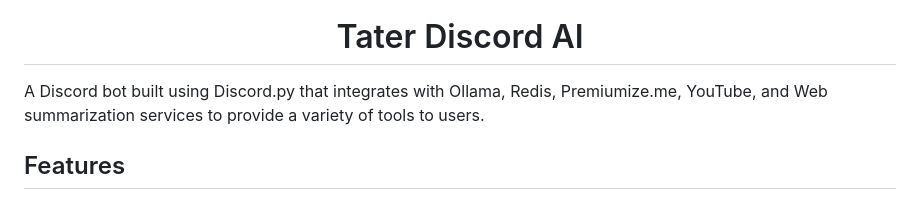
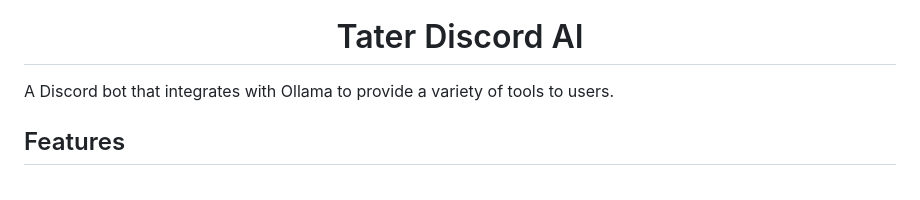
Before and after one commit to TaterTotterson/Tater, a Markdown page: README.md, the part around the change. GitHub-like rendering.

```diff
--- a/README.md
+++ b/README.md
@@ -1,6 +1,6 @@
 <div align="center"> <img src="https://raw.githubusercontent.com/MasterPhooey/Tater-Discord-AI/refs/heads/main/tater.png" alt="Tater Discord Bot" width="200"/> <h1>Tater Discord AI</h1> </div>
 
-A Discord bot built using Discord.py that integrates with Ollama, Redis, Premiumize.me, YouTube, and Web summarization services to provide a variety of tools to users.
+A Discord bot that integrates with Ollama to provide a variety of tools to users.
 
 ## Features
 
```
